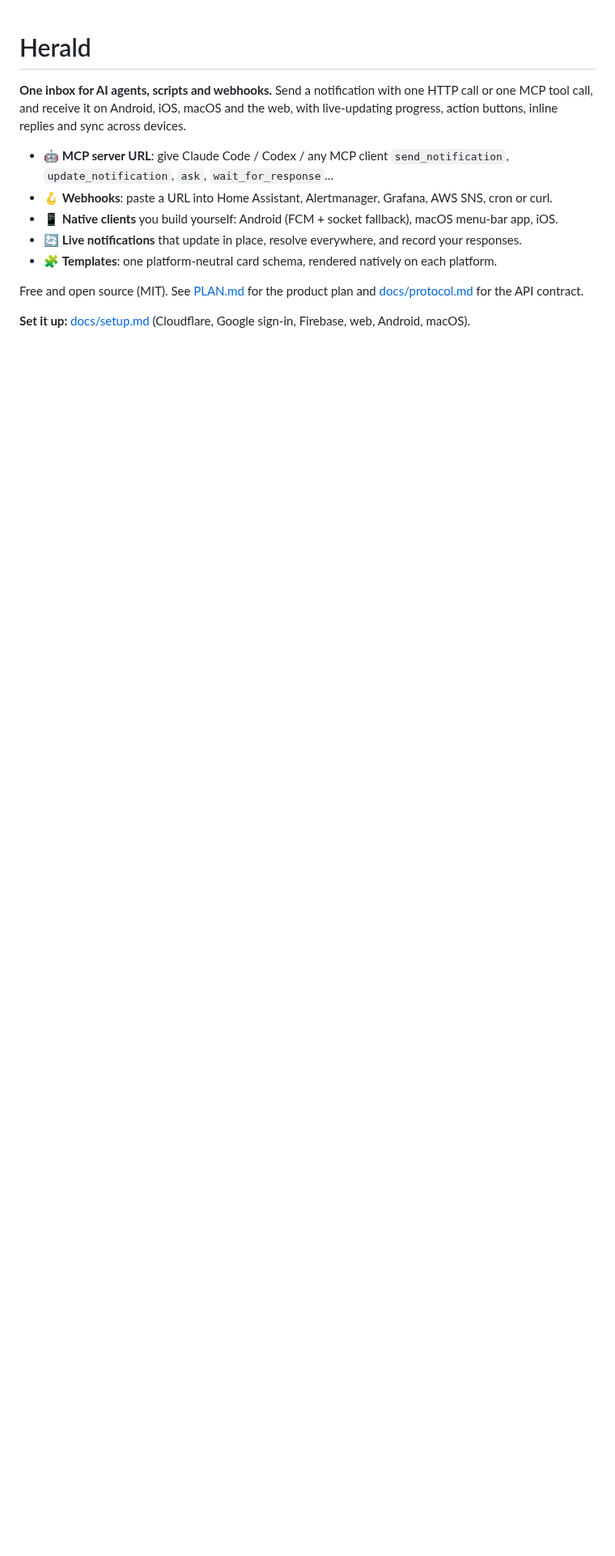
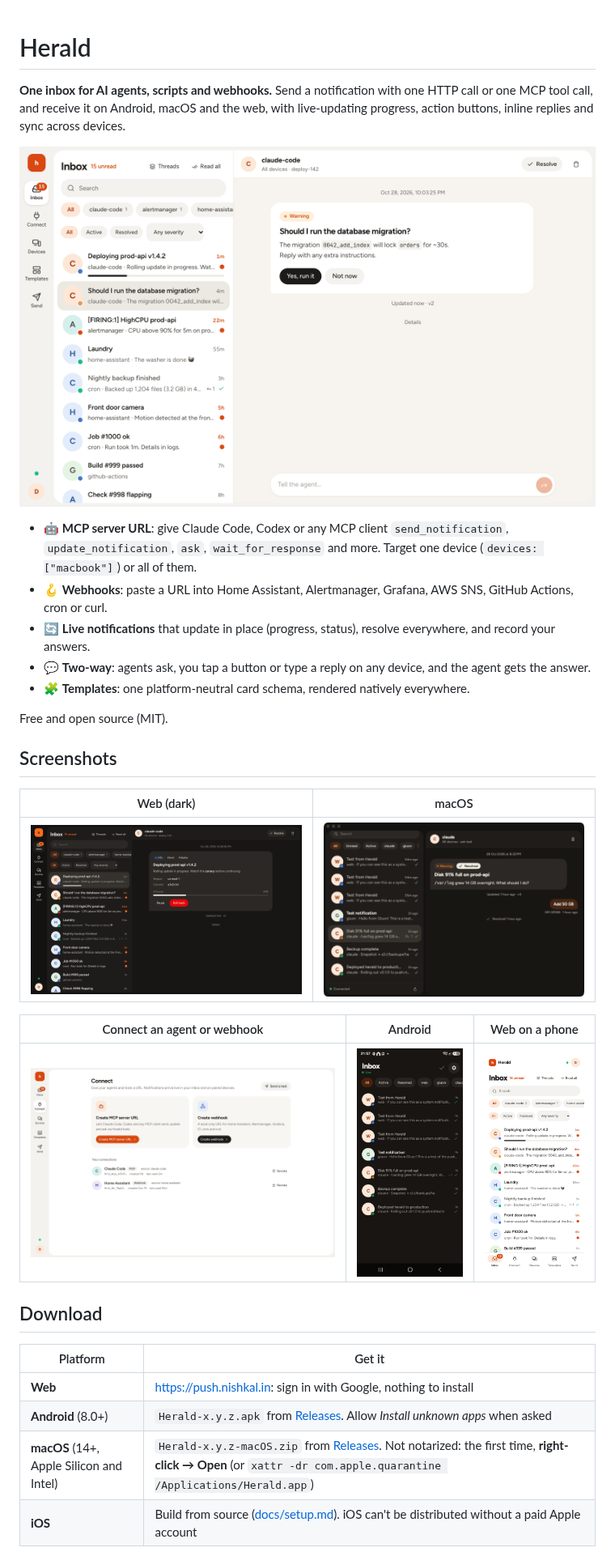
Before and after one commit to Nishkalkashyap/oyee, a Markdown page: README.md, the part around one of its changes. Shown at 81% size. Drawn GitHub-style; pictures changed too: docs/screenshots/android-inbox.png (added), docs/screenshots/macos-inbox.png (added), docs/screenshots/web-connect-light.png (added); blank space fills up the shorter version.

```diff
--- a/README.md
+++ b/README.md
@@ -1,15 +1,36 @@
 # Herald
 
 **One inbox for AI agents, scripts and webhooks.** Send a notification with one HTTP call or one MCP tool call, and
-receive it on Android, iOS, macOS and the web, with live-updating progress, action buttons, inline replies and
-sync across devices.
+receive it on Android, macOS and the web, with live-updating progress, action buttons, inline replies and sync across
+devices.
 
-- 🤖 **MCP server URL**: give Claude Code / Codex / any MCP client `send_notification`, `update_notification`, `ask`, `wait_for_response`…
-- 🪝 **Webhooks**: paste a URL into Home Assistant, Alertmanager, Grafana, AWS SNS, cron or curl.
-- 📱 **Native clients** you build yourself: Android (FCM + socket fallback), macOS menu-bar app, iOS.
-- 🔄 **Live notifications** that update in place, resolve everywhere, and record your responses.
-- 🧩 **Templates**: one platform-neutral card schema, rendered natively on each platform.
+![Herald web inbox: a notification from an agent asking a question, with answer buttons and a reply box](docs/screenshots/web-inbox-light.png)
 
-Free and open source (MIT). See [PLAN.md](PLAN.md) for the product plan and [docs/protocol.md](docs/protocol.md) for the API contract.
+- 🤖 **MCP server URL**: give Claude Code, Codex or any MCP client `send_notification`, `update_notification`, `ask`,
+  `wait_for_response` and more. Target one device (`devices: ["macbook"]`) or all of them.
+- 🪝 **Webhooks**: paste a URL into Home Assistant, Alertmanager, Grafana, AWS SNS, GitHub Actions, cron or curl.
+- 🔄 **Live notifications** that update in place (progress, status), resolve everywhere, and record your answers.
+- 💬 **Two-way**: agents ask, you tap a button or type a reply on any device, and the agent gets the answer.
+- 🧩 **Templates**: one platform-neutral card schema, rendered natively everywhere.
 
-**Set it up:** [docs/setup.md](docs/setup.md) (Cloudflare, Google sign-in, Firebase, web, Android, macOS).
+Free and open source (MIT).
+
+## Screenshots
+
+| Web (dark) | macOS |
+|---|---|
+| ![Web inbox in dark mode](docs/screenshots/web-inbox-dark.png) | ![macOS inbox window with a conversation](docs/screenshots/macos-inbox.png) |
+
+| Connect an agent or webhook | Android | Web on a phone |
+|---|---|---|
+| ![Connect page with MCP and webhook buttons](docs/screenshots/web-connect-light.png) | <img src="docs/screenshots/android-inbox.png" alt="Android inbox" width="260"> | <img src="docs/screenshots/web-mobile-light.png" alt="Web inbox on a phone" width="260"> |
+
+## Download
+
+| Platform | Get it |
+|---|---|
+| **Web** | <https://push.nishkal.in>: sign in with Google, nothing to install |
+| **Android** (8.0+) | `Herald-x.y.z.apk` from [Releases](../../releases/latest). Allow *Install unknown apps* when asked |
+| **macOS** (14+, Apple Silicon and Intel) | `Herald-x.y.z-macOS.zip` from [Releases](../../releases/latest). Not notarized: the first time, **right-click → Open** (or `xattr -dr com.apple.quarantine /Applications/Herald.app`) |
+| **iOS** | Build from source ([docs/setup.md](docs/setup.md)). iOS can't be distributed without a paid Apple account |
+
```
Also changed, not shown: other parts of README.md (+24 -2 lines), PLAN.md (+11 -5 lines), docs/setup.md (+13 -0 lines), 3 other files.
